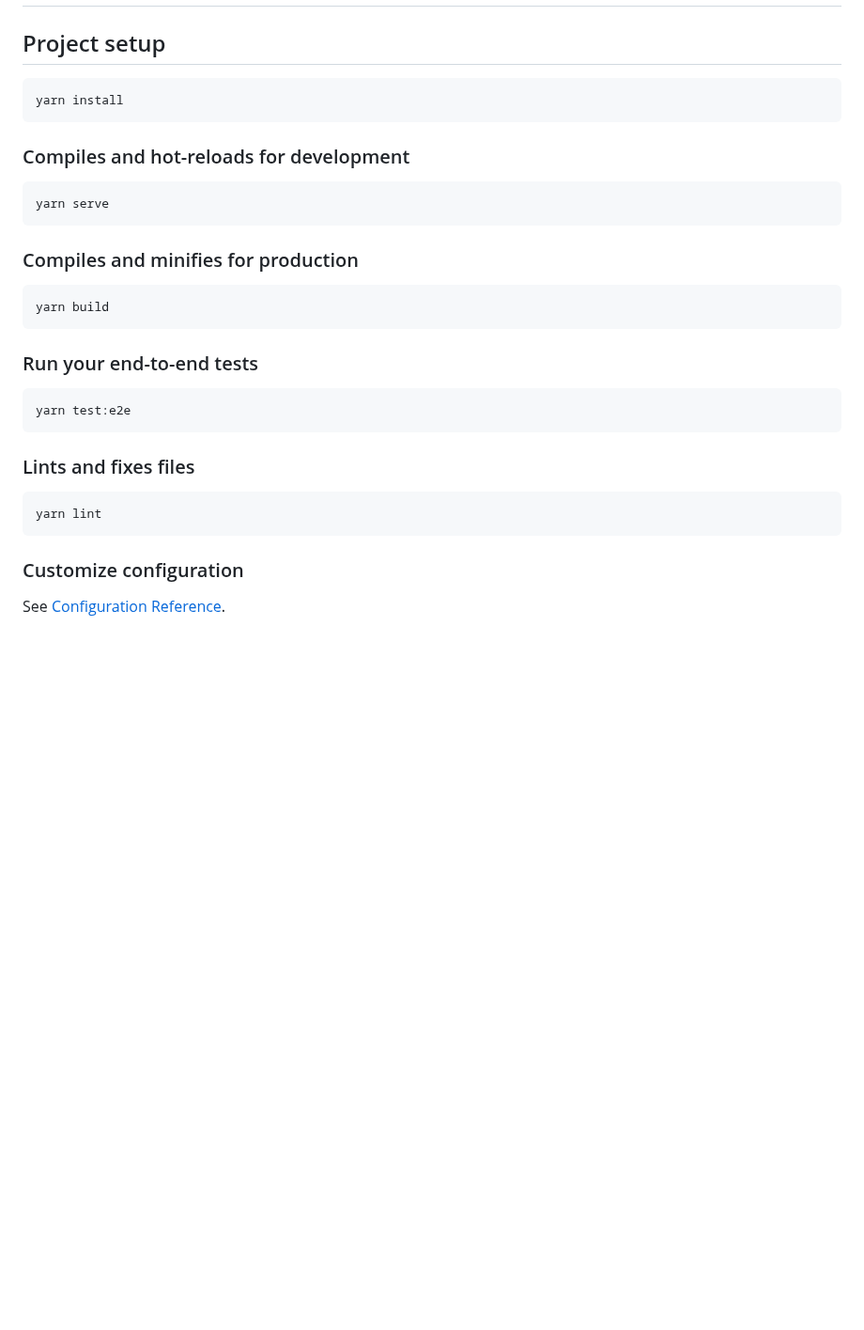
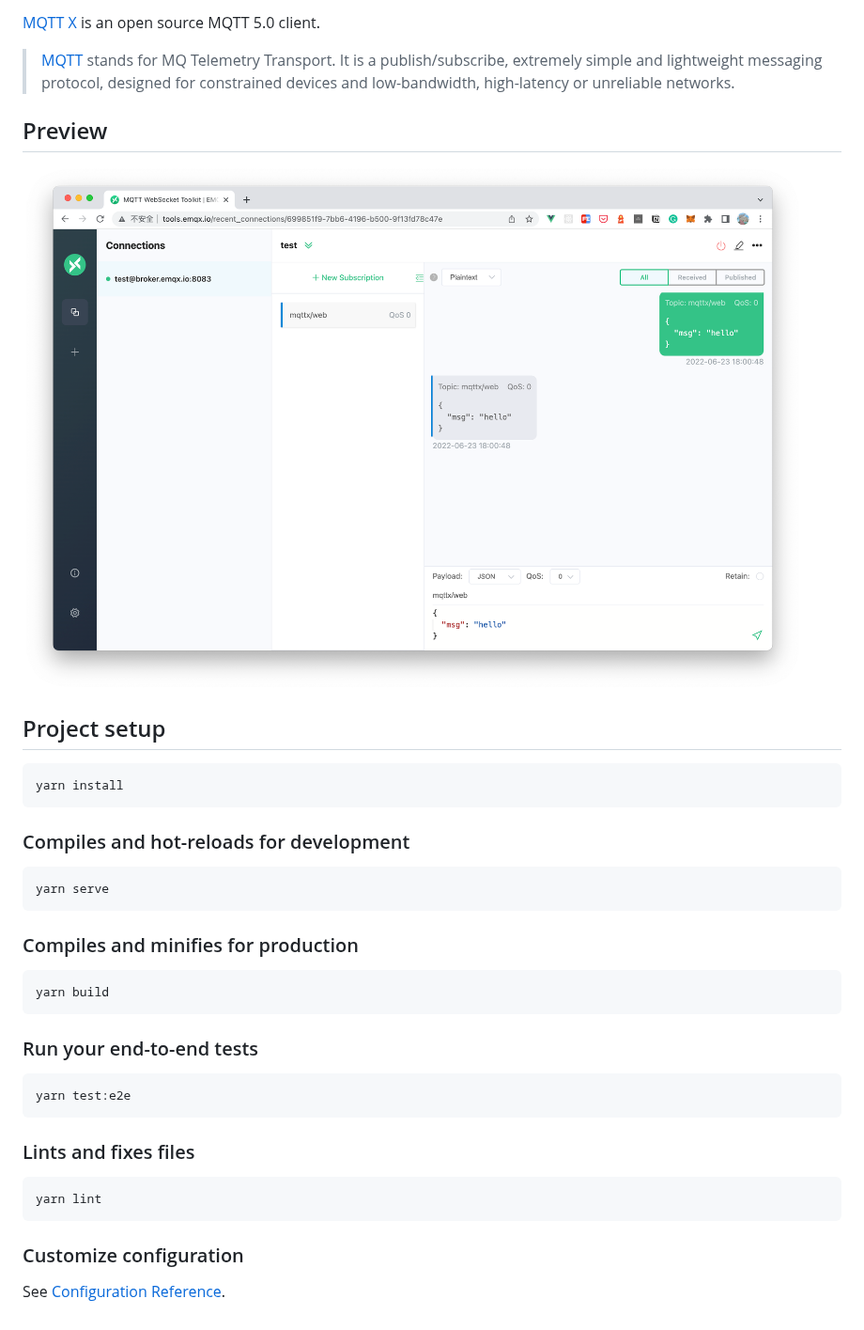
Before and after one commit to emqx/MQTTX, a Markdown page: web/README.md, the part around one of its changes. Shown at 94% size. GitHub-like rendering; pictures changed too: assets/mqttx-web-preview.png (added); blank space fills up the shorter version.

Commit message:
docs(readme): update web readme

````diff
--- a/web/README.md
+++ b/web/README.md
@@ -2,28 +16,41 @@
+[MQTT X](https://mqttx.app) is an open source MQTT 5.0  client.
+
+> [MQTT](http://mqtt.org/faq) stands for MQ Telemetry Transport. It is a publish/subscribe, extremely simple and lightweight messaging protocol, designed for constrained devices and low-bandwidth, high-latency or unreliable networks.
+
+## Preview
+
+![mqttx-preview](../assets/mqttx-web-preview.png)
 
 ## Project setup
+
 ```
 yarn install
 ```
 
 ### Compiles and hot-reloads for development
+
 ```
 yarn serve
 ```
 
 ### Compiles and minifies for production
+
 ```
 yarn build
 ```
 
 ### Run your end-to-end tests
+
 ```
 yarn test:e2e
 ```
 
 ### Lints and fixes files
+
 ```
 yarn lint
 ```
 
 ### Customize configuration
+
 See [Configuration Reference](https://cli.vuejs.org/config/).
````
Also changed, not shown: other parts of web/README.md (+15 -1 lines), cli/README-CN.md (+1 -1 lines), cli/README.md (line endings or trailing spaces).
